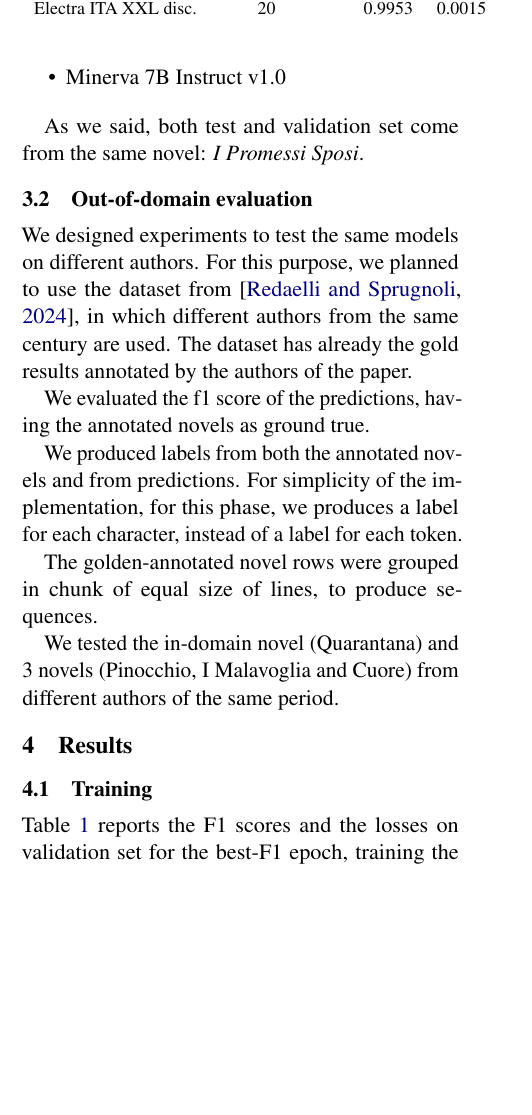
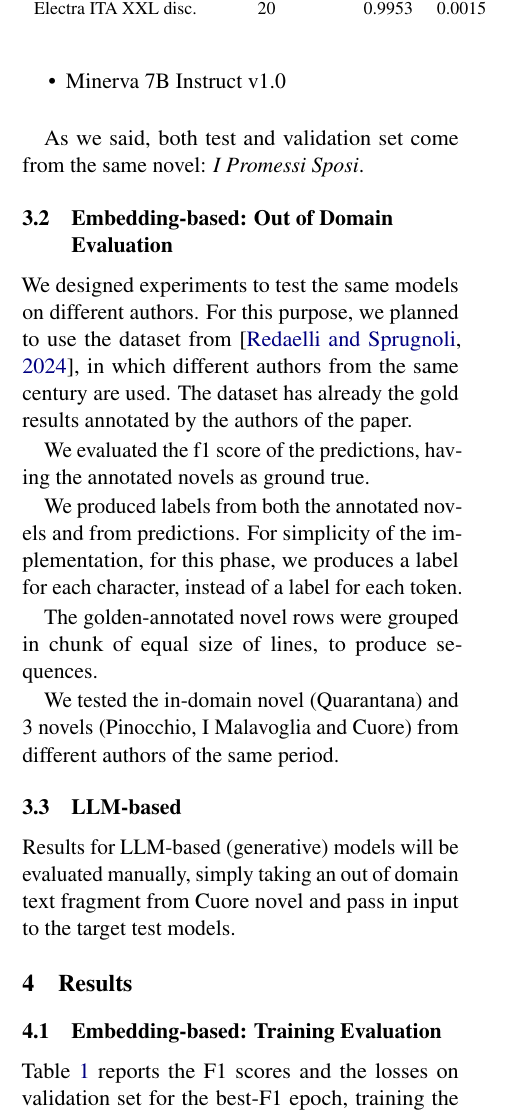
Before and after one commit to fax4ever/nlp-projects, a LaTeX problem sheet (sentence_splitter/latex/nlp-homework-2.tex): part of one column of page 2 of 3, cut so that both start at the same text, the shorter picture padded with empty space. Compiled offline with pdfLaTeX.

Commit message:
Improve report and eval of generative

```diff
--- a/sentence_splitter/latex/nlp-homework-2.tex
+++ b/sentence_splitter/latex/nlp-homework-2.tex
@@ -134,7 +134,7 @@ For the LLM-based solution, we tested the following base models:
 
 As we said, both test and validation set come from the same novel: \emph{I Promessi Sposi}.
 
-\subsection{Out-of-domain evaluation}
+\subsection{Embedding-based: Out of Domain Evaluation}
 
 We designed experiments to test the same models on different authors.
 For this purpose, we planned to use the dataset from \cite{redaelli-sprugnoli-2024-sentence}, in which different authors
@@ -152,9 +152,14 @@ The golden-annotated novel rows were grouped in chunk of equal size of lines, to
 
 We tested the in-domain novel (Quarantana) and 3 novels (Pinocchio, I Malavoglia and Cuore) from different authors of the same period.
 
+\subsection{LLM-based}
+
+Results for LLM-based (generative)  models will be evaluated manually, simply taking an out of domain
+text fragment from Cuore novel and pass in input to the target test models.
+
 \section{Results}
 
-\subsection{Training}
+\subsection{Embedding-based: Training Evaluation}
 
 \begin{table}[]
 	\small
```
Also changed, not shown: sentence_splitter/latex/nlp-homework-2.pdf, sentence_splitter/latex/nlp-homework-2.tex (10 more changed lines), 2 other files.
